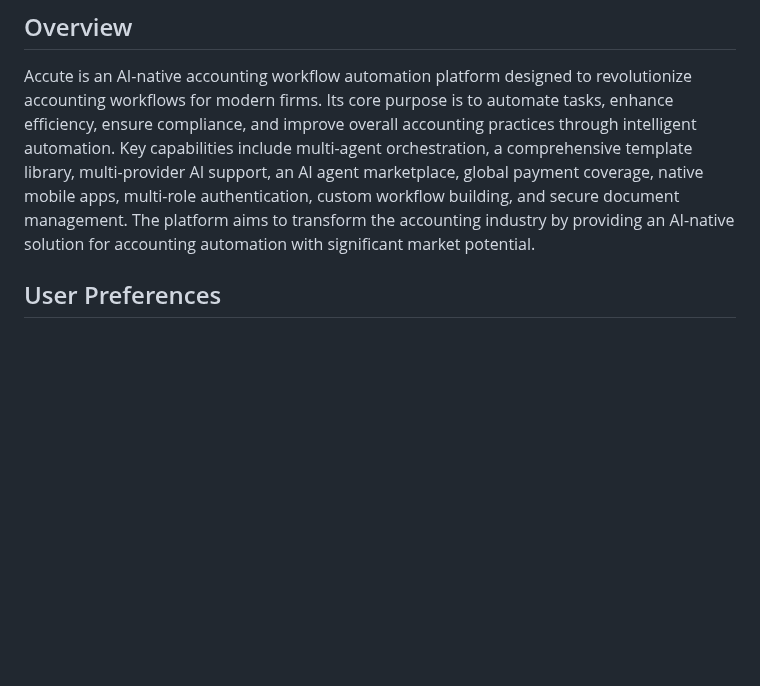
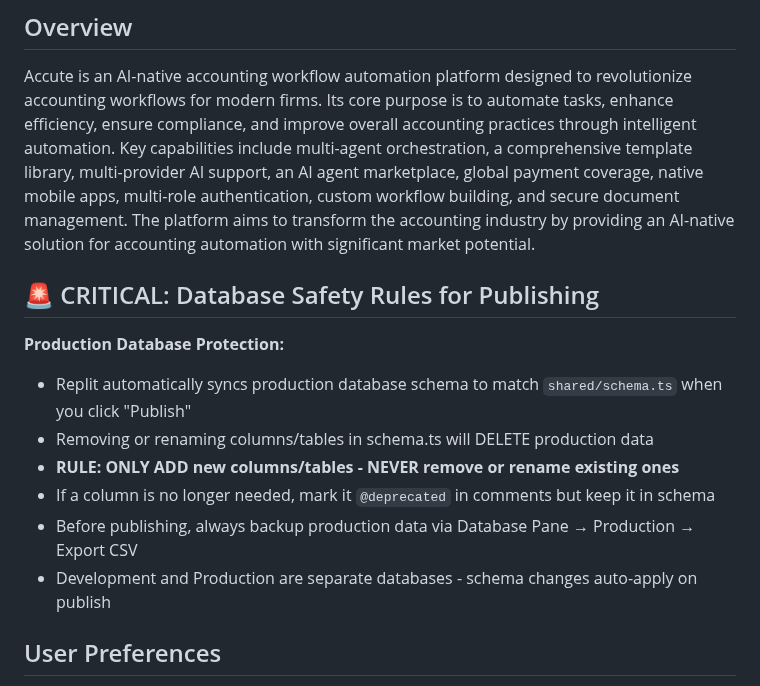
Before and after one commit to vithaluntold/accute1, a Markdown page: replit.md, the part around the change. GitHub-like rendering; blank space fills up the shorter version.

```diff
--- a/replit.md
+++ b/replit.md
@@ -2,6 +2,16 @@
 
 ## Overview
 Accute is an AI-native accounting workflow automation platform designed to revolutionize accounting workflows for modern firms. Its core purpose is to automate tasks, enhance efficiency, ensure compliance, and improve overall accounting practices through intelligent automation. Key capabilities include multi-agent orchestration, a comprehensive template library, multi-provider AI support, an AI agent marketplace, global payment coverage, native mobile apps, multi-role authentication, custom workflow building, and secure document management. The platform aims to transform the accounting industry by providing an AI-native solution for accounting automation with significant market potential.
+
+## 🚨 CRITICAL: Database Safety Rules for Publishing
+
+**Production Database Protection:**
+- Replit automatically syncs production database schema to match `shared/schema.ts` when you click "Publish"
+- Removing or renaming columns/tables in schema.ts will DELETE production data
+- **RULE: ONLY ADD new columns/tables - NEVER remove or rename existing ones**
+- If a column is no longer needed, mark it `@deprecated` in comments but keep it in schema
+- Before publishing, always backup production data via Database Pane → Production → Export CSV
+- Development and Production are separate databases - schema changes auto-apply on publish
 
 ## User Preferences
 - Prefer database-backed storage over in-memory
```
Also changed, not shown: DATABASE_SAFETY_RULES.md (added, +165 -0 lines).
